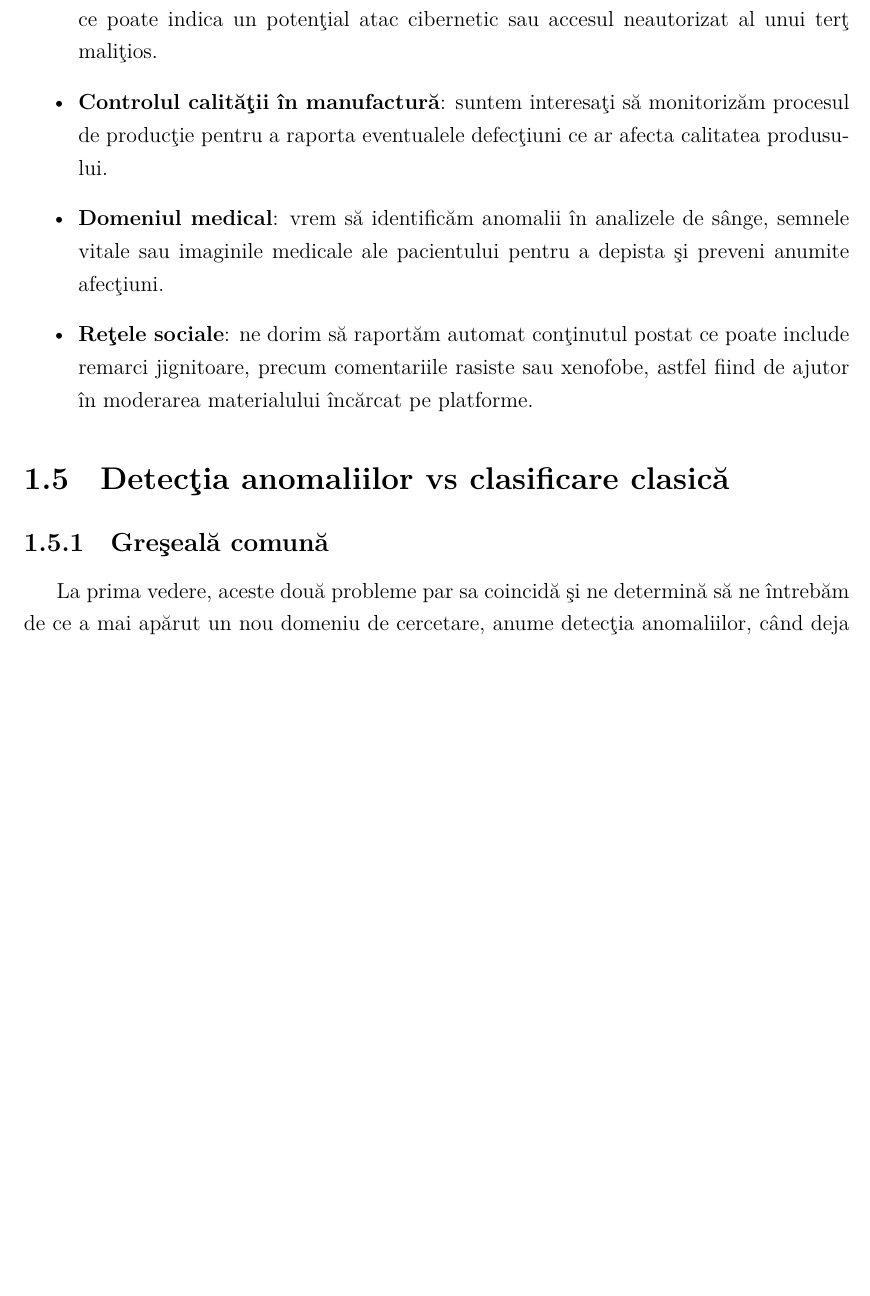
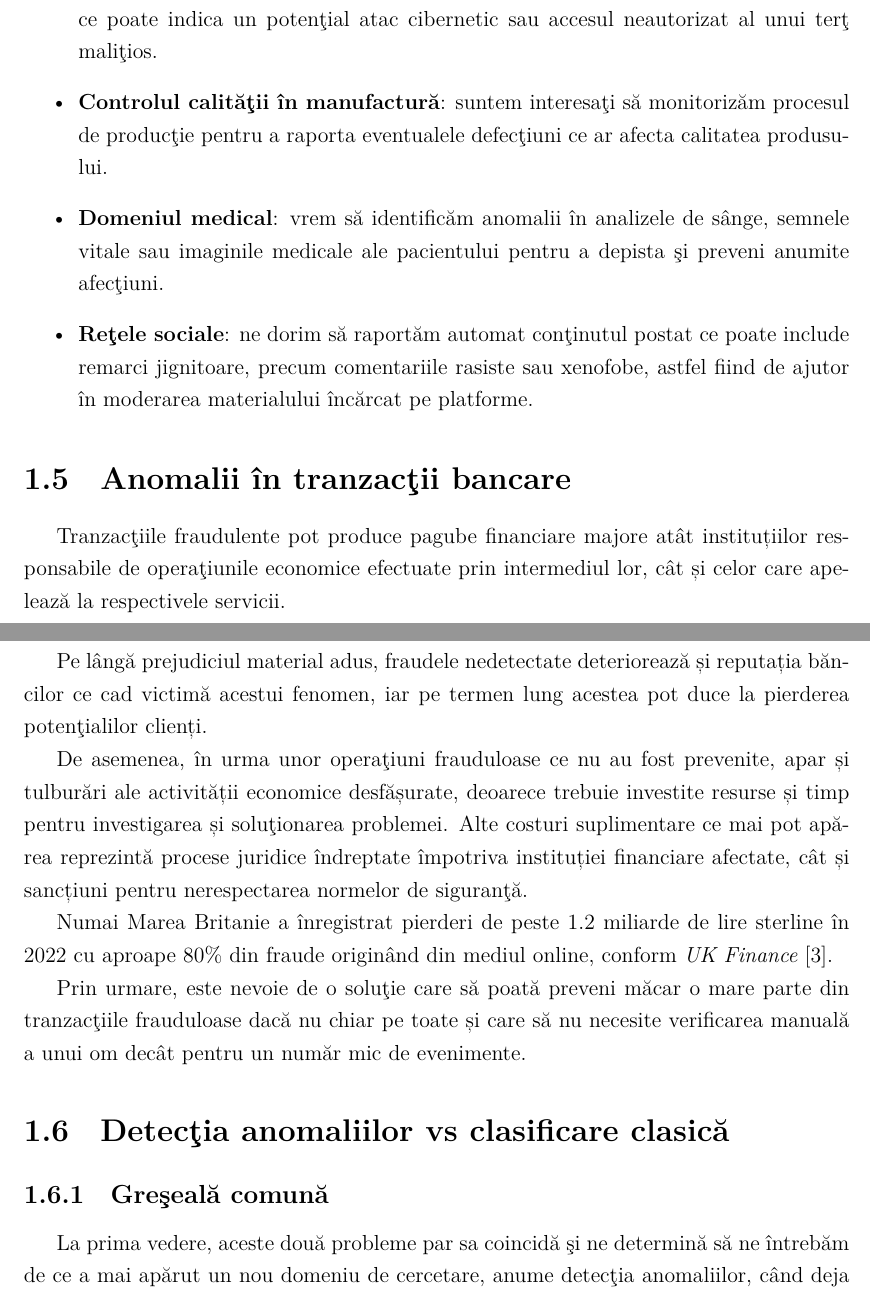
Before and after one commit to lowLevelGod/bachelors-thesis, a LaTeX document (paper/main.tex, which reads paper/1-introducere.tex): part of page 7 of 37 before the commit and two parts of pages 7 and 8 of 38 after it, the two joined at a grey line, cut so that both start at the same text, the shorter picture padded with empty space. Compiled offline with XeLaTeX.

Commit message:
updated introduction

```diff
--- a/paper/1-introducere.tex
+++ b/paper/1-introducere.tex
@@ -96,6 +124,37 @@ reprezenta o anomalie pentru fiecare:
     poate include remarci jignitoare, precum comentariile rasiste sau xenofobe,
     astfel fiind de ajutor în moderarea materialului încărcat pe platforme.
 \end{itemize}
+
+\section{Anomalii în tranzacţii bancare}
+
+Tranzacţiile fraudulente pot produce pagube financiare majore
+atât instituțiilor responsabile de operaţiunile economice
+efectuate prin intermediul lor, cât și celor care apelează
+la respectivele servicii.
+
+Pe lângă prejudiciul material adus,
+fraudele nedetectate deteriorează și reputația băncilor
+ce cad victimă acestui fenomen, iar pe termen lung acestea
+pot duce la pierderea potenţialilor clienți.
+
+De asemenea, în urma unor operaţiuni frauduloase ce nu au
+fost prevenite, apar și tulburări ale activității economice
+desfășurate, deoarece trebuie investite resurse și timp
+pentru investigarea și soluţionarea problemei. Alte costuri
+suplimentare ce mai pot apărea reprezintă procese juridice
+îndreptate împotriva instituției financiare afectate, cât și
+sancțiuni pentru nerespectarea normelor de siguranţă.
+
+Numai Marea Britanie a înregistrat pierderi de peste 1.2
+miliarde de lire sterline în 2022 cu aproape 80\% din fraude
+originând din mediul online, conform \textit{UK Finance}
+\cite{uk-finance}.
+
+Prin urmare, este nevoie de o soluţie care să poată
+preveni măcar o mare parte din tranzacţiile frauduloase dacă
+nu chiar pe toate și care să nu necesite verificarea manuală
+a unui om decât pentru un număr mic de evenimente.
+
 
 \section{Detecţia anomaliilor vs clasificare clasică}
 
```
Also changed, not shown: paper/bibliography.bib (+7 -0 lines), paper/1-introducere.tex (30 more changed lines).
